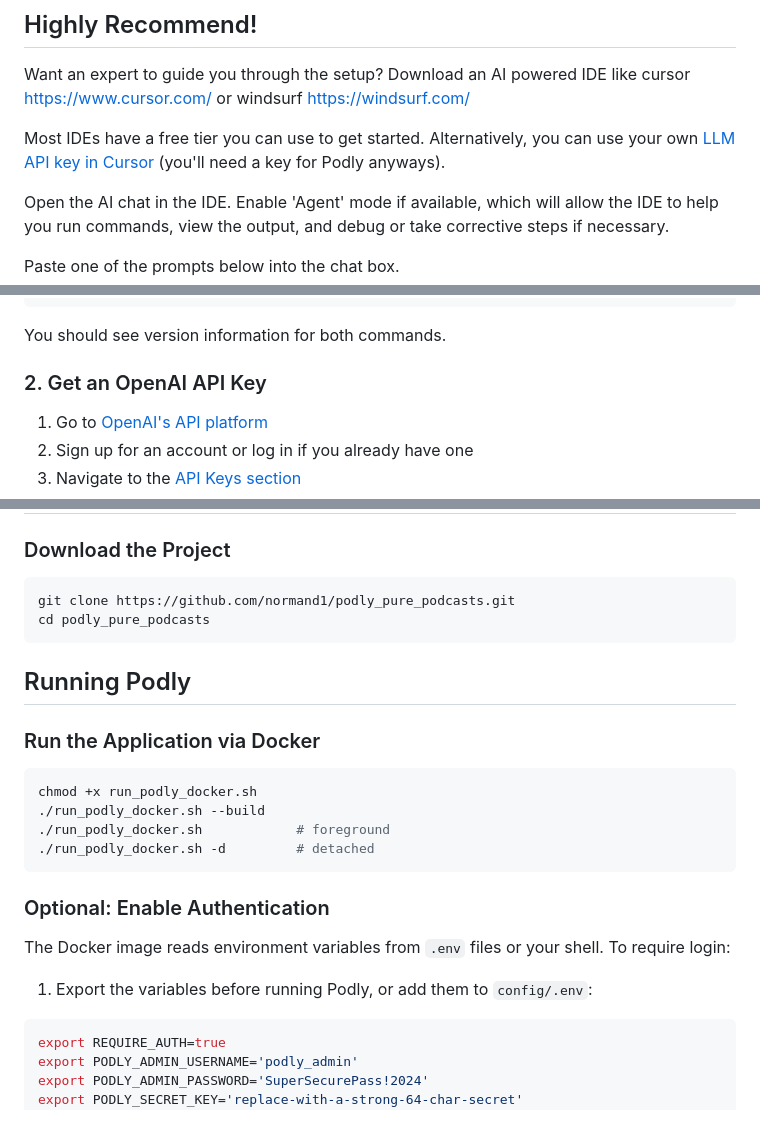
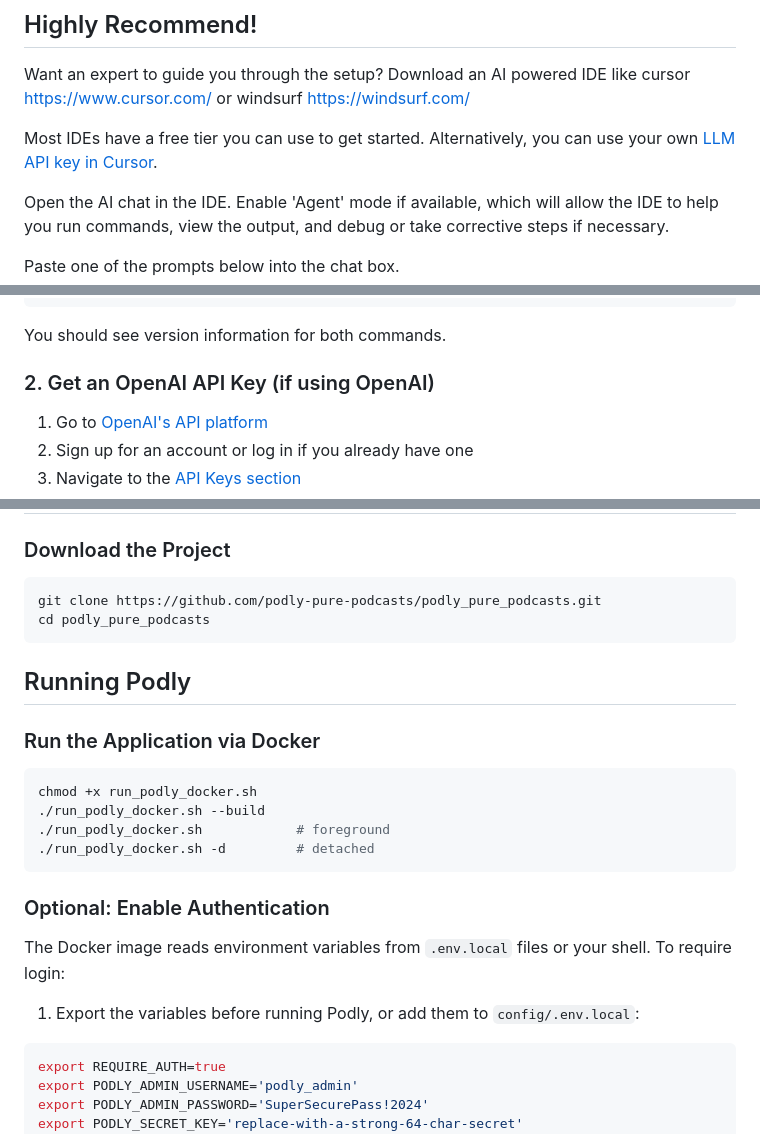
Before and after one commit to jdrbc/podly_pure_podcasts, a Markdown page: docs/how_to_run_beginners.md, 3 parts joined by grey strips. GitHub-like rendering.

Commit message:
Update beginner's guide: clarify API key usage, fix repository URL, and specify .env.local for authentication

````diff
--- a/docs/how_to_run_beginners.md
+++ b/docs/how_to_run_beginners.md
@@ -6,7 +6,7 @@ This guide will walk you through setting up Podly from scratch using Docker. Pod
 
 Want an expert to guide you through the setup? Download an AI powered IDE like cursor https://www.cursor.com/ or windsurf https://windsurf.com/
 
-Most IDEs have a free tier you can use to get started. Alternatively, you can use your own [LLM API key in Cursor](https://docs.cursor.com/settings/api-keys) (you'll need a key for Podly anyways).
+Most IDEs have a free tier you can use to get started. Alternatively, you can use your own [LLM API key in Cursor](https://docs.cursor.com/settings/api-keys).
 
 Open the AI chat in the IDE. Enable 'Agent' mode if available, which will allow the IDE to help you run commands, view the output, and debug or take corrective steps if necessary.
 
@@ -86,7 +86,7 @@ docker compose version
 
 You should see version information for both commands.
 
-### 2. Get an OpenAI API Key
+### 2. Get an OpenAI API Key (if using OpenAI)
 
 1. Go to [OpenAI's API platform](https://platform.openai.com/)
 2. Sign up for an account or log in if you already have one
@@ -103,7 +103,7 @@ You should see version information for both commands.
 ### Download the Project
 
 ```bash
-git clone https://github.com/normand1/podly_pure_podcasts.git
+git clone https://github.com/podly-pure-podcasts/podly_pure_podcasts.git
 cd podly_pure_podcasts
 ```
 
@@ -120,9 +120,9 @@ chmod +x run_podly_docker.sh
 
 ### Optional: Enable Authentication
 
-The Docker image reads environment variables from `.env` files or your shell. To require login:
+The Docker image reads environment variables from `.env.local` files or your shell. To require login:
 
-1. Export the variables before running Podly, or add them to `config/.env`:
+1. Export the variables before running Podly, or add them to `config/.env.local`:
 
 ```bash
 export REQUIRE_AUTH=true
````
